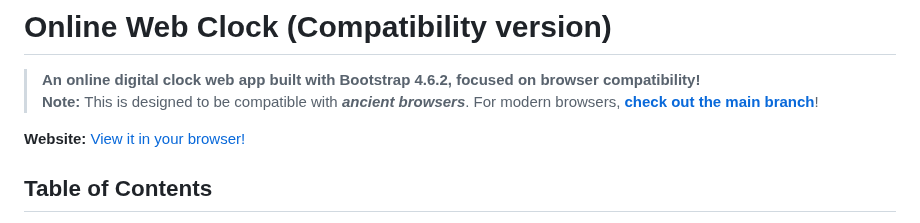
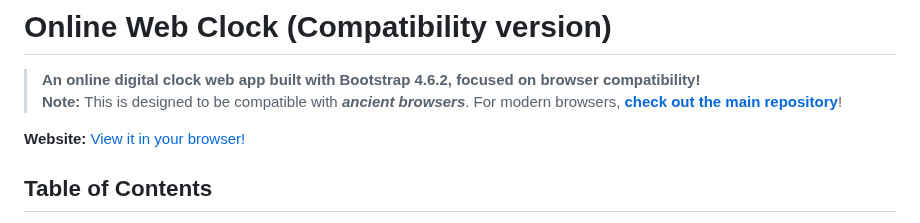
Before and after one commit to iKarTehFox/web-clock-compatibility, a Markdown page: README.md, the part around one of its changes. Rendered like a GitHub page.

```diff
--- a/README.md
+++ b/README.md
@@ -5,5 +5,5 @@
 
 # Online Web Clock (Compatibility version)
 > **An online digital clock web app built with Bootstrap 4.6.2, focused on browser compatibility!**
-**Note:** This is designed to be compatible with ***ancient browsers***. For modern browsers, [**check out the main branch**](https://github.com/iKarTehFox/web-clock/tree/main)!
+**Note:** This is designed to be compatible with ***ancient browsers***. For modern browsers, [**check out the main repository**](https://github.com/iKarTehFox/web-clock)!
 
```
Also changed, not shown: other parts of README.md (+1 -1 lines).
